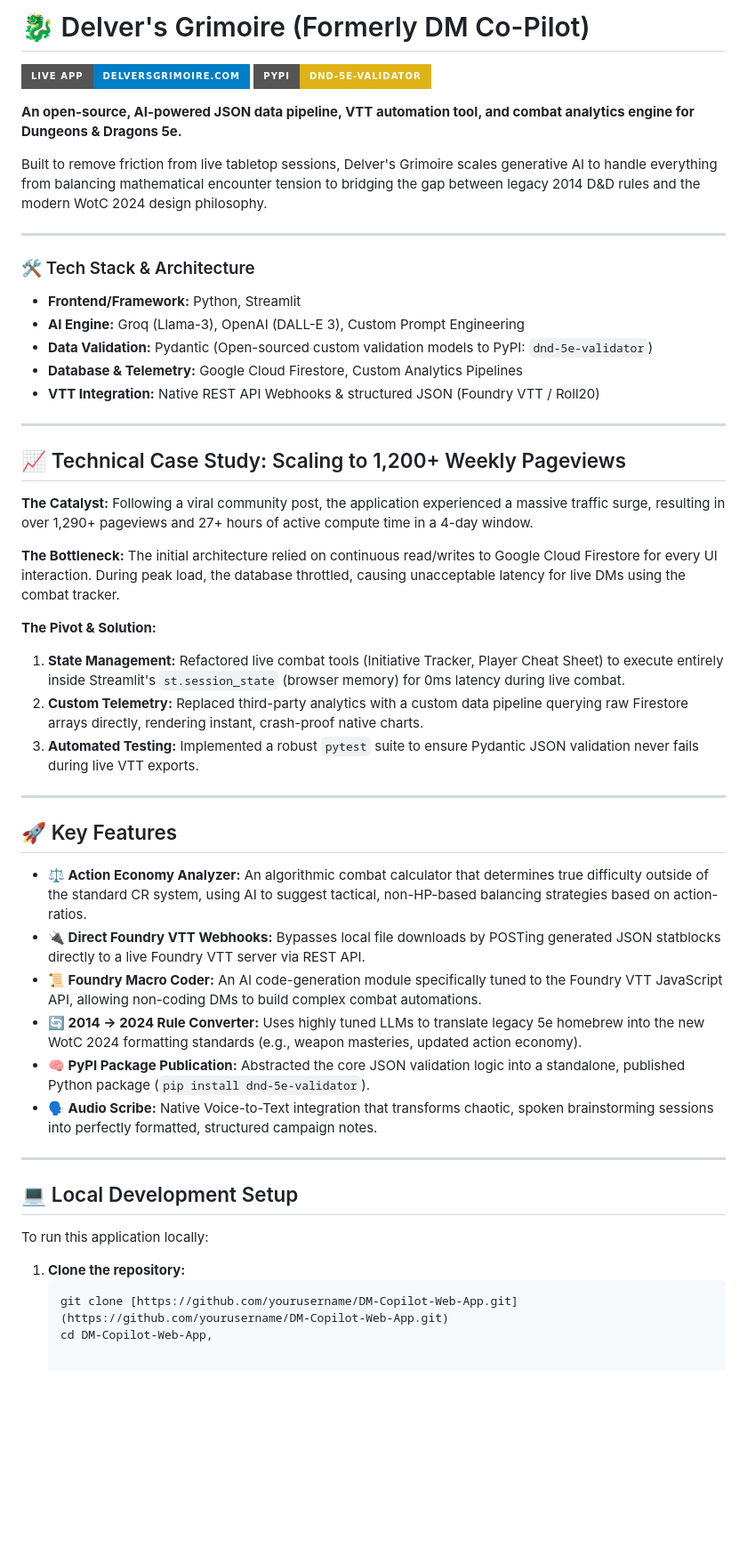
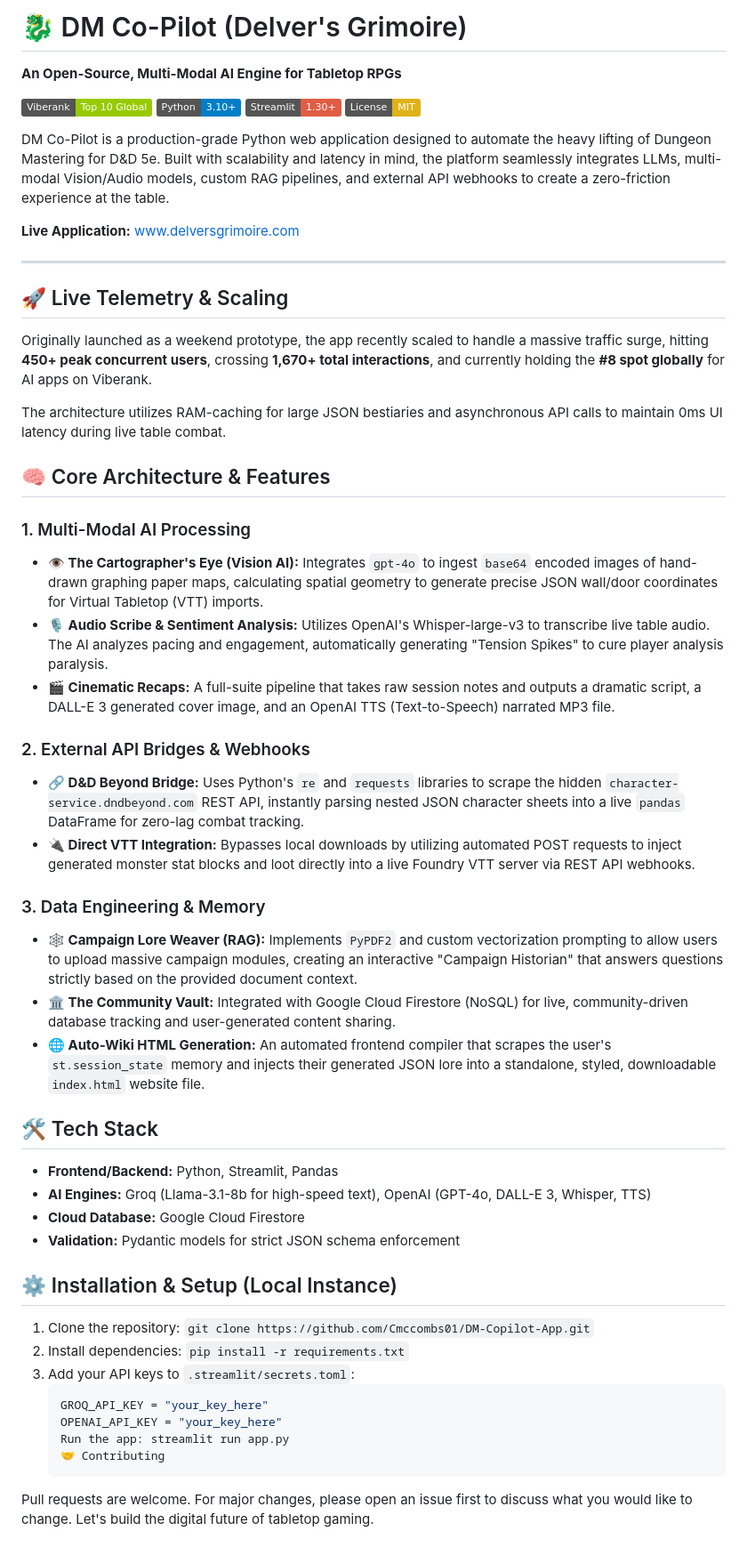
Before and after one commit to Cmccombs01/DM-Copilot-App, a Markdown page: README.md, the part around the change. Shown at 89% size. GitHub-like rendering; badges without logos; blank space fills up the shorter version.

Commit message:
docs: overhaul README
overhaul README with full-stack architecture, API bridges, and multi-modal AI features

````diff
--- a/README.md
+++ b/README.md
@@ -1,52 +1,51 @@
-# 🐉 Delver's Grimoire (Formerly DM Co-Pilot)
+# 🐉 DM Co-Pilot (Delver's Grimoire)
+**An Open-Source, Multi-Modal AI Engine for Tabletop RPGs**
 
-[![Live App](https://img.shields.io/badge/Live_App-delversgrimoire.com-blue?style=for-the-badge)](https://www.delversgrimoire.com/)
-[![PyPI Package](https://img.shields.io/badge/PyPI-dnd--5e--validator-yellow?style=for-the-badge)](https://pypi.org/project/dnd-5e-validator/)
+[![Viberank](https://img.shields.io/badge/Viberank-Top_10_Global-green.svg)](https://viberank.dev)
+[![Python](https://img.shields.io/badge/Python-3.10%2B-blue)](https://www.python.org/)
+[![Streamlit](https://img.shields.io/badge/Streamlit-1.30%2B-red)](https://streamlit.io/)
+[![License: MIT](https://img.shields.io/badge/License-MIT-yellow.svg)](https://opensource.org/licenses/MIT)
 
-**An open-source, AI-powered JSON data pipeline, VTT automation tool, and combat analytics engine for Dungeons & Dragons 5e.**
+DM Co-Pilot is a production-grade Python web application designed to automate the heavy lifting of Dungeon Mastering for D&D 5e. Built with scalability and latency in mind, the platform seamlessly integrates LLMs, multi-modal Vision/Audio models, custom RAG pipelines, and external API webhooks to create a zero-friction experience at the table.
 
-Built to remove friction from live tabletop sessions, Delver's Grimoire scales generative AI to handle everything from balancing mathematical encounter tension to bridging the gap between legacy 2014 D&D rules and the modern WotC 2024 design philosophy.
+**Live Application:** [www.delversgrimoire.com](https://www.delversgrimoire.com)
 
 ---
 
-### 🛠️ Tech Stack & Architecture
-* **Frontend/Framework:** Python, Streamlit
-* **AI Engine:** Groq (Llama-3), OpenAI (DALL-E 3), Custom Prompt Engineering
-* **Data Validation:** Pydantic (Open-sourced custom validation models to PyPI: `dnd-5e-validator`)
-* **Database & Telemetry:** Google Cloud Firestore, Custom Analytics Pipelines
-* **VTT Integration:** Native REST API Webhooks & structured JSON (Foundry VTT / Roll20)
+## 🚀 Live Telemetry & Scaling
+Originally launched as a weekend prototype, the app recently scaled to handle a massive traffic surge, hitting **450+ peak concurrent users**, crossing **1,670+ total interactions**, and currently holding the **#8 spot globally** for AI apps on Viberank.
 
----
+The architecture utilizes RAM-caching for large JSON bestiaries and asynchronous API calls to maintain 0ms UI latency during live table combat.
 
-## 📈 Technical Case Study: Scaling to 1,200+ Weekly Pageviews
+## 🧠 Core Architecture & Features
 
-**The Catalyst:** Following a viral community post, the application experienced a massive traffic surge, resulting in over 1,290+ pageviews and 27+ hours of active compute time in a 4-day window.
+### 1. Multi-Modal AI Processing
+* **👁️ The Cartographer's Eye (Vision AI):** Integrates `gpt-4o` to ingest `base64` encoded images of hand-drawn graphing paper maps, calculating spatial geometry to generate precise JSON wall/door coordinates for Virtual Tabletop (VTT) imports.
+* **🎙️ Audio Scribe & Sentiment Analysis:** Utilizes OpenAI's Whisper-large-v3 to transcribe live table audio. The AI analyzes pacing and engagement, automatically generating "Tension Spikes" to cure player analysis paralysis.
+* **🎬 Cinematic Recaps:** A full-suite pipeline that takes raw session notes and outputs a dramatic script, a DALL-E 3 generated cover image, and an OpenAI TTS (Text-to-Speech) narrated MP3 file.
 
-**The Bottleneck:** The initial architecture relied on continuous read/writes to Google Cloud Firestore for every UI interaction. During peak load, the database throttled, causing unacceptable latency for live DMs using the combat tracker.
+### 2. External API Bridges & Webhooks
+* **🔗 D&D Beyond Bridge:** Uses Python's `re` and `requests` libraries to scrape the hidden `character-service.dndbeyond.com` REST API, instantly parsing nested JSON character sheets into a live `pandas` DataFrame for zero-lag combat tracking.
+* **🔌 Direct VTT Integration:** Bypasses local downloads by utilizing automated POST requests to inject generated monster stat blocks and loot directly into a live Foundry VTT server via REST API webhooks.
 
-**The Pivot & Solution:**
-1. **State Management:** Refactored live combat tools (Initiative Tracker, Player Cheat Sheet) to execute entirely inside Streamlit's `st.session_state` (browser memory) for 0ms latency during live combat.
-2. **Custom Telemetry:** Replaced third-party analytics with a custom data pipeline querying raw Firestore arrays directly, rendering instant, crash-proof native charts.
-3. **Automated Testing:** Implemented a robust `pytest` suite to ensure Pydantic JSON validation never fails during live VTT exports.
+### 3. Data Engineering & Memory
+* **🕸️ Campaign Lore Weaver (RAG):** Implements `PyPDF2` and custom vectorization prompting to allow users to upload massive campaign modules, creating an interactive "Campaign Historian" that answers questions strictly based on the provided document context.
+* **🏛️ The Community Vault:** Integrated with Google Cloud Firestore (NoSQL) for live, community-driven database tracking and user-generated content sharing.
+* **🌐 Auto-Wiki HTML Generation:** An automated frontend compiler that scrapes the user's `st.session_state` memory and injects their generated JSON lore into a standalone, styled, downloadable `index.html` website file.
 
----
+## 🛠️ Tech Stack
+* **Frontend/Backend:** Python, Streamlit, Pandas
+* **AI Engines:** Groq (Llama-3.1-8b for high-speed text), OpenAI (GPT-4o, DALL-E 3, Whisper, TTS)
+* **Cloud Database:** Google Cloud Firestore
+* **Validation:** Pydantic models for strict JSON schema enforcement
 
-## 🚀 Key Features
-
-* **⚖️ Action Economy Analyzer:** An algorithmic combat calculator that determines true difficulty outside of the standard CR system, using AI to suggest tactical, non-HP-based balancing strategies based on action-ratios.
-* **🔌 Direct Foundry VTT Webhooks:** Bypasses local file downloads by POSTing generated JSON statblocks directly to a live Foundry VTT server via REST API.
-* **📜 Foundry Macro Coder:** An AI code-generation module specifically tuned to the Foundry VTT JavaScript API, allowing non-coding DMs to build complex combat automations.
-* **🔄 2014 -> 2024 Rule Converter:** Uses highly tuned LLMs to translate legacy 5e homebrew into the new WotC 2024 formatting standards (e.g., weapon masteries, updated action economy).
-* **🧠 PyPI Package Publication:** Abstracted the core JSON validation logic into a standalone, published Python package (`pip install dnd-5e-validator`).
-* **🗣️ Audio Scribe:** Native Voice-to-Text integration that transforms chaotic, spoken brainstorming sessions into perfectly formatted, structured campaign notes.
-
----
-
-## 💻 Local Development Setup
-
-To run this application locally:
-
-1. **Clone the repository:**
-   ```bash
-   git clone [https://github.com/yourusername/DM-Copilot-Web-App.git](https://github.com/yourusername/DM-Copilot-Web-App.git)
-   cd DM-Copilot-Web-App,
+## ⚙️ Installation & Setup (Local Instance)
+1. Clone the repository: `git clone https://github.com/Cmccombs01/DM-Copilot-App.git`
+2. Install dependencies: `pip install -r requirements.txt`
+3. Add your API keys to `.streamlit/secrets.toml`:
+   ```toml
+   GROQ_API_KEY = "your_key_here"
+   OPENAI_API_KEY = "your_key_here"
+   Run the app: streamlit run app.py
+   🤝 Contributing
+Pull requests are welcome. For major changes, please open an issue first to discuss what you would like to change. Let's build the digital future of tabletop gaming.
````
